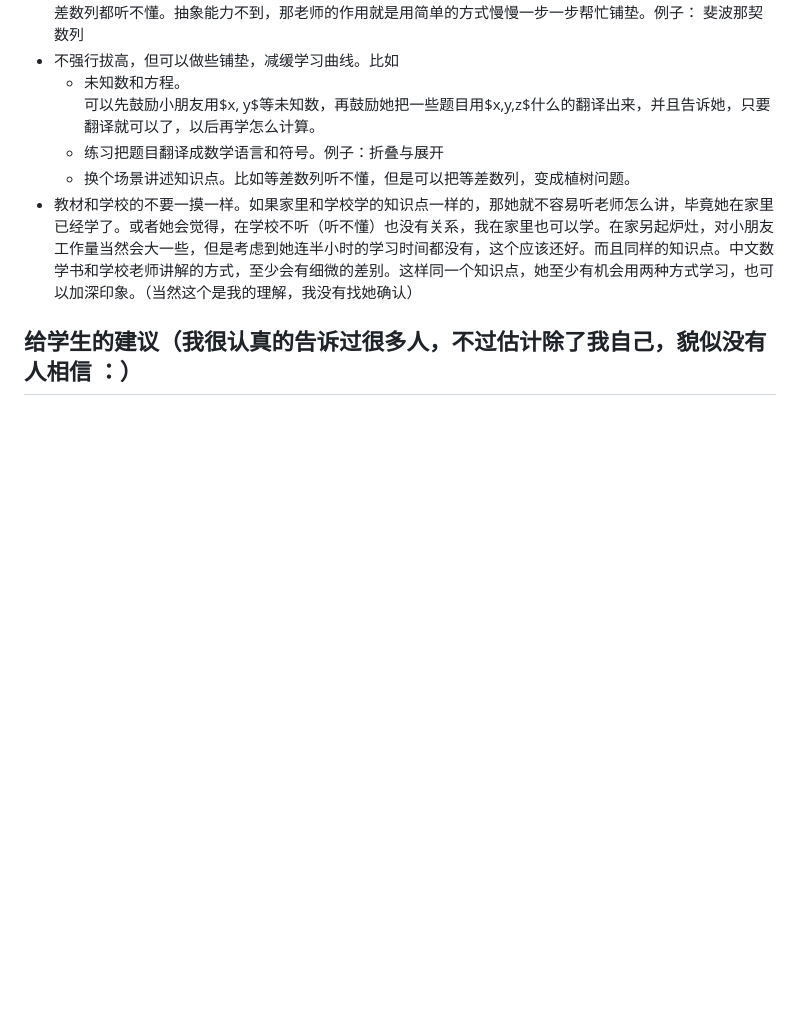
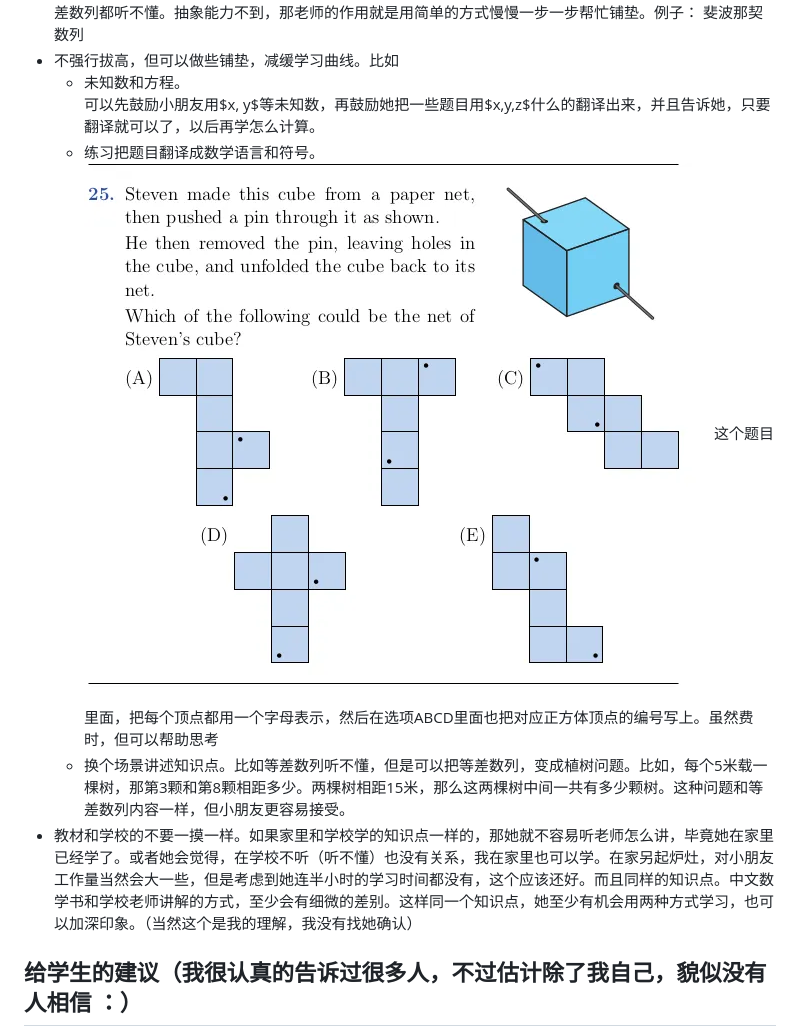
Before and after one commit to HubertTCMAtNz/TCMNote, a Markdown page: 公众号/儿童学数学.md, the part around the change printed below. Drawn GitHub-style; pictures changed too: 公众号/折叠与展开.png (added); blank space fills up the shorter version.

```diff
--- a/公众号/儿童学数学.md
+++ b/公众号/儿童学数学.md
@@ -28,8 +43,10 @@
 - 不强行拔高，但可以做些铺垫，减缓学习曲线。比如
     - 未知数和方程。
       可以先鼓励小朋友用$x, y$等未知数，再鼓励她把一些题目用$x,y,z$什么的翻译出来，并且告诉她，只要翻译就可以了，以后再学怎么计算。
-    - 练习把题目翻译成数学语言和符号。例子：折叠与展开
-    - 换个场景讲述知识点。比如等差数列听不懂，但是可以把等差数列，变成植树问题。
+    - 练习把题目翻译成数学语言和符号。
+    ![alt text](折叠与展开.png)
+    这个题目里面，把每个顶点都用一个字母表示，然后在选项ABCD里面也把对应正方体顶点的编号写上。虽然费时，但可以帮助思考
+    - 换个场景讲述知识点。比如等差数列听不懂，但是可以把等差数列，变成植树问题。比如，每个5米载一棵树，那第3颗和第8颗相距多少。两棵树相距15米，那么这两棵树中间一共有多少颗树。这种问题和等差数列内容一样，但小朋友更容易接受。
 - 教材和学校的不要一摸一样。如果家里和学校学的知识点一样的，那她就不容易听老师怎么讲，毕竟她在家里已经学了。或者她会觉得，在学校不听（听不懂）也没有关系，我在家里也可以学。在家另起炉灶，对小朋友工作量当然会大一些，但是考虑到她连半小时的学习时间都没有，这个应该还好。而且同样的知识点。中文数学书和学校老师讲解的方式，至少会有细微的差别。这样同一个知识点，她至少有机会用两种方式学习，也可以加深印象。（当然这个是我的理解，我没有找她确认）
 
 ## 给学生的建议（我很认真的告诉过很多人，不过估计除了我自己，貌似没有人相信 ：）
```
Also changed, not shown: other parts of 公众号/儿童学数学.md (+17 -2 lines), 公众号/爬楼梯的斐波那契数列.png (added), 公众号/爬楼梯的斐波那契数列2.png (added), 公众号/画图.png (added), 公众号/鸡兔同笼.png (added).
